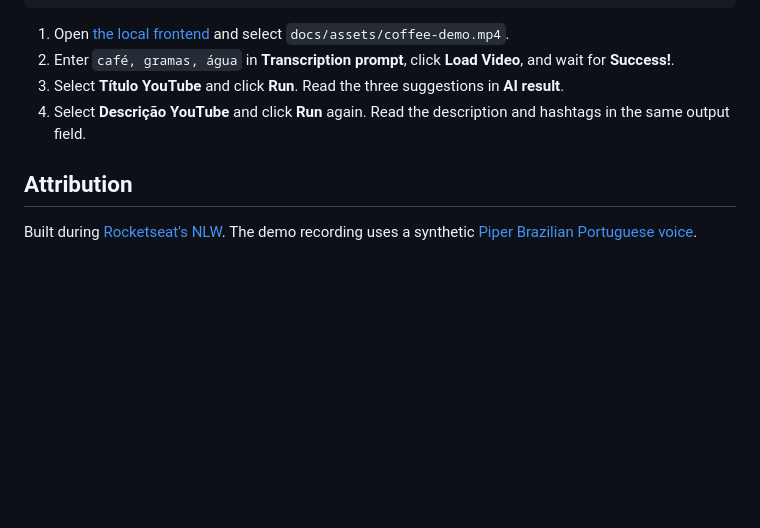
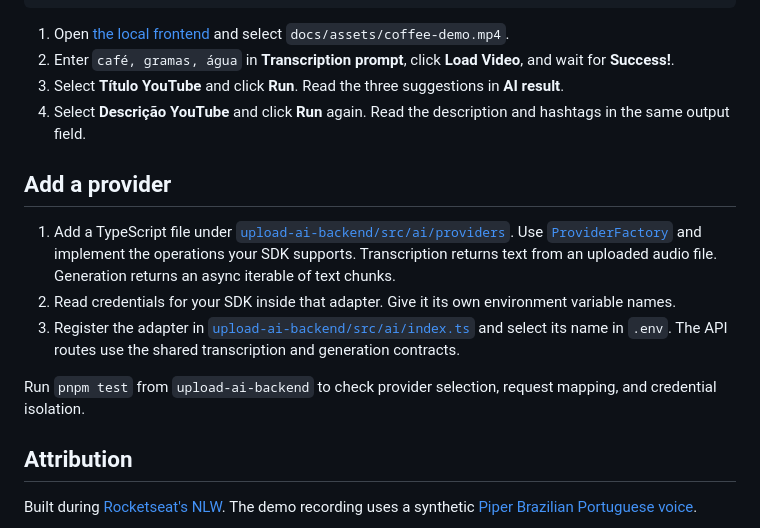
Before and after one commit to Erick-Alen/video-uploader-ai, a Markdown page: README.md, the part around one of its changes. GitHub-like rendering; blank space fills up the shorter version.

```diff
--- a/README.md
+++ b/README.md
@@ -97,6 +108,14 @@ pnpm dev --host 127.0.0.1
 3. Select **Título YouTube** and click **Run**. Read the three suggestions in **AI result**.
 4. Select **Descrição YouTube** and click **Run** again. Read the description and hashtags in the same output field.
 
+## Add a provider
+
+1. Add a TypeScript file under [`upload-ai-backend/src/ai/providers`](upload-ai-backend/src/ai/providers). Use [`ProviderFactory`](upload-ai-backend/src/ai/provider.ts) and implement the operations your SDK supports. Transcription returns text from an uploaded audio file. Generation returns an async iterable of text chunks.
+2. Read credentials for your SDK inside that adapter. Give it its own environment variable names.
+3. Register the adapter in [`upload-ai-backend/src/ai/index.ts`](upload-ai-backend/src/ai/index.ts) and select its name in `.env`. The API routes use the shared transcription and generation contracts.
+
+Run `pnpm test` from `upload-ai-backend` to check provider selection, request mapping, and credential isolation.
+
 ## Attribution
 
 Built during [Rocketseat's NLW](https://rocketseat.com.br). The demo recording uses a synthetic [Piper Brazilian Portuguese voice](https://huggingface.co/rhasspy/piper-voices/tree/main/pt/pt_BR/faber/medium).
```
Also changed, not shown: other parts of README.md (+23 -12 lines), docs/assets/youtube-description.png, docs/assets/youtube-titles.png, 15 other files.
